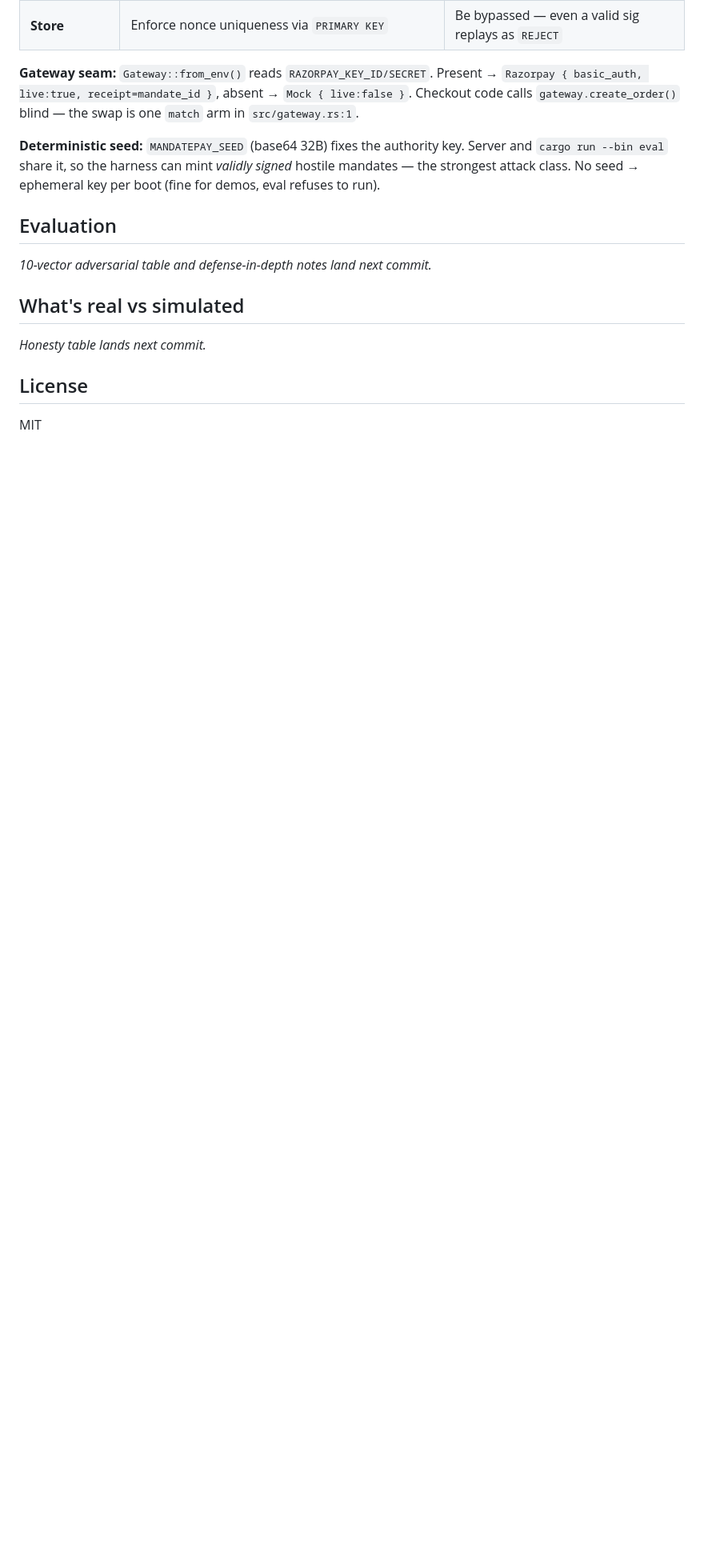
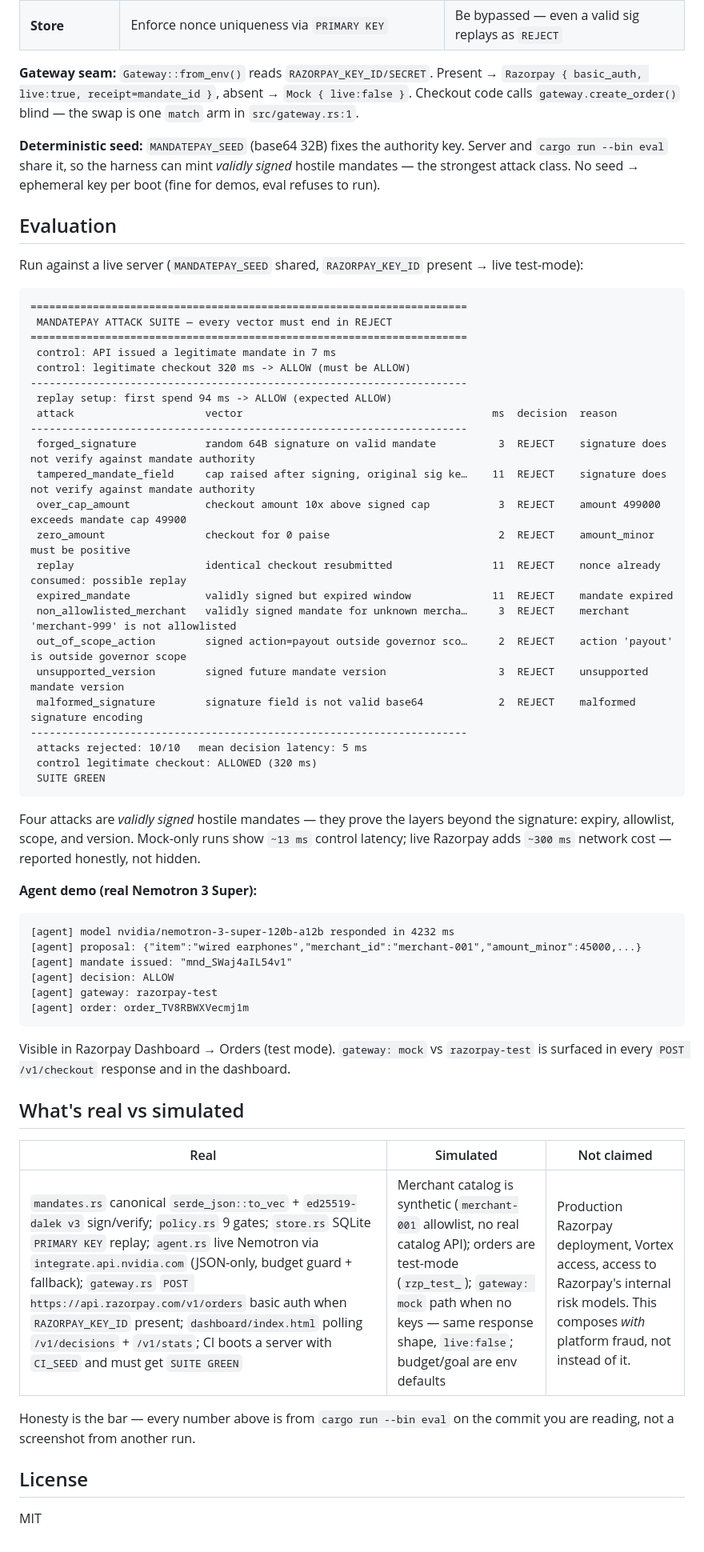
Before and after one commit to amrav69/mandatepay, a Markdown page: README.md, the part around the change. Shown at 80% size. Rendered like a GitHub page; blank space fills up the shorter version.

Commit message:
docs: evaluation table with live attack suite and honesty contract

````diff
--- a/README.md
+++ b/README.md
@@ -93,11 +93,56 @@ Mandate + signature + amount_minor ──POST /v1/checkout──▶ Policy Engin
 
 ## Evaluation
 
-*10-vector adversarial table and defense-in-depth notes land next commit.*
+Run against a live server (`MANDATEPAY_SEED` shared, `RAZORPAY_KEY_ID` present → live test-mode):
+
+```
+======================================================================
+ MANDATEPAY ATTACK SUITE — every vector must end in REJECT
+======================================================================
+ control: API issued a legitimate mandate in 7 ms
+ control: legitimate checkout 320 ms -> ALLOW (must be ALLOW)
+----------------------------------------------------------------------
+ replay setup: first spend 94 ms -> ALLOW (expected ALLOW)
+ attack                     vector                                        ms  decision  reason
+----------------------------------------------------------------------
+ forged_signature           random 64B signature on valid mandate          3  REJECT    signature does not verify against mandate authority
+ tampered_mandate_field     cap raised after signing, original sig ke…    11  REJECT    signature does not verify against mandate authority
+ over_cap_amount            checkout amount 10x above signed cap           3  REJECT    amount 499000 exceeds mandate cap 49900
+ zero_amount                checkout for 0 paise                           2  REJECT    amount_minor must be positive
+ replay                     identical checkout resubmitted                11  REJECT    nonce already consumed: possible replay
+ expired_mandate            validly signed but expired window             11  REJECT    mandate expired
+ non_allowlisted_merchant   validly signed mandate for unknown mercha…     3  REJECT    merchant 'merchant-999' is not allowlisted
+ out_of_scope_action        signed action=payout outside governor sco…     2  REJECT    action 'payout' is outside governor scope
+ unsupported_version        signed future mandate version                  3  REJECT    unsupported mandate version
+ malformed_signature        signature field is not valid base64            2  REJECT    malformed signature encoding
+----------------------------------------------------------------------
+ attacks rejected: 10/10   mean decision latency: 5 ms
+ control legitimate checkout: ALLOWED (320 ms)
+ SUITE GREEN
+```
+
+Four attacks are *validly signed* hostile mandates — they prove the layers beyond the signature: expiry, allowlist, scope, and version. Mock-only runs show `~13 ms` control latency; live Razorpay adds `~300 ms` network cost — reported honestly, not hidden.
+
+**Agent demo (real Nemotron 3 Super):**
+
+```
+[agent] model nvidia/nemotron-3-super-120b-a12b responded in 4232 ms
+[agent] proposal: {"item":"wired earphones","merchant_id":"merchant-001","amount_minor":45000,...}
+[agent] mandate issued: "mnd_SWaj4aIL54v1"
+[agent] decision: ALLOW
+[agent] gateway: razorpay-test
+[agent] order: order_TV8RBWXVecmj1m
+```
+
+Visible in Razorpay Dashboard → Orders (test mode). `gateway: mock` vs `razorpay-test` is surfaced in every `POST /v1/checkout` response and in the dashboard.
 
 ## What's real vs simulated
 
-*Honesty table lands next commit.*
+| Real | Simulated | Not claimed |
+|---|---|---|
+| `mandates.rs` canonical `serde_json::to_vec` + `ed25519-dalek v3` sign/verify; `policy.rs` 9 gates; `store.rs` SQLite `PRIMARY KEY` replay; `agent.rs` live Nemotron via `integrate.api.nvidia.com` (JSON-only, budget guard + fallback); `gateway.rs` `POST https://api.razorpay.com/v1/orders` basic auth when `RAZORPAY_KEY_ID` present; `dashboard/index.html` polling `/v1/decisions` + `/v1/stats`; CI boots a server with `CI_SEED` and must get `SUITE GREEN` | Merchant catalog is synthetic (`merchant-001` allowlist, no real catalog API); orders are test-mode (`rzp_test_`); `gateway: mock` path when no keys — same response shape, `live:false`; budget/goal are env defaults | Production Razorpay deployment, Vortex access, access to Razorpay's internal risk models. This composes *with* platform fraud, not instead of it. |
+
+Honesty is the bar — every number above is from `cargo run --bin eval` on the commit you are reading, not a screenshot from another run.
 
 ## License
 
````
